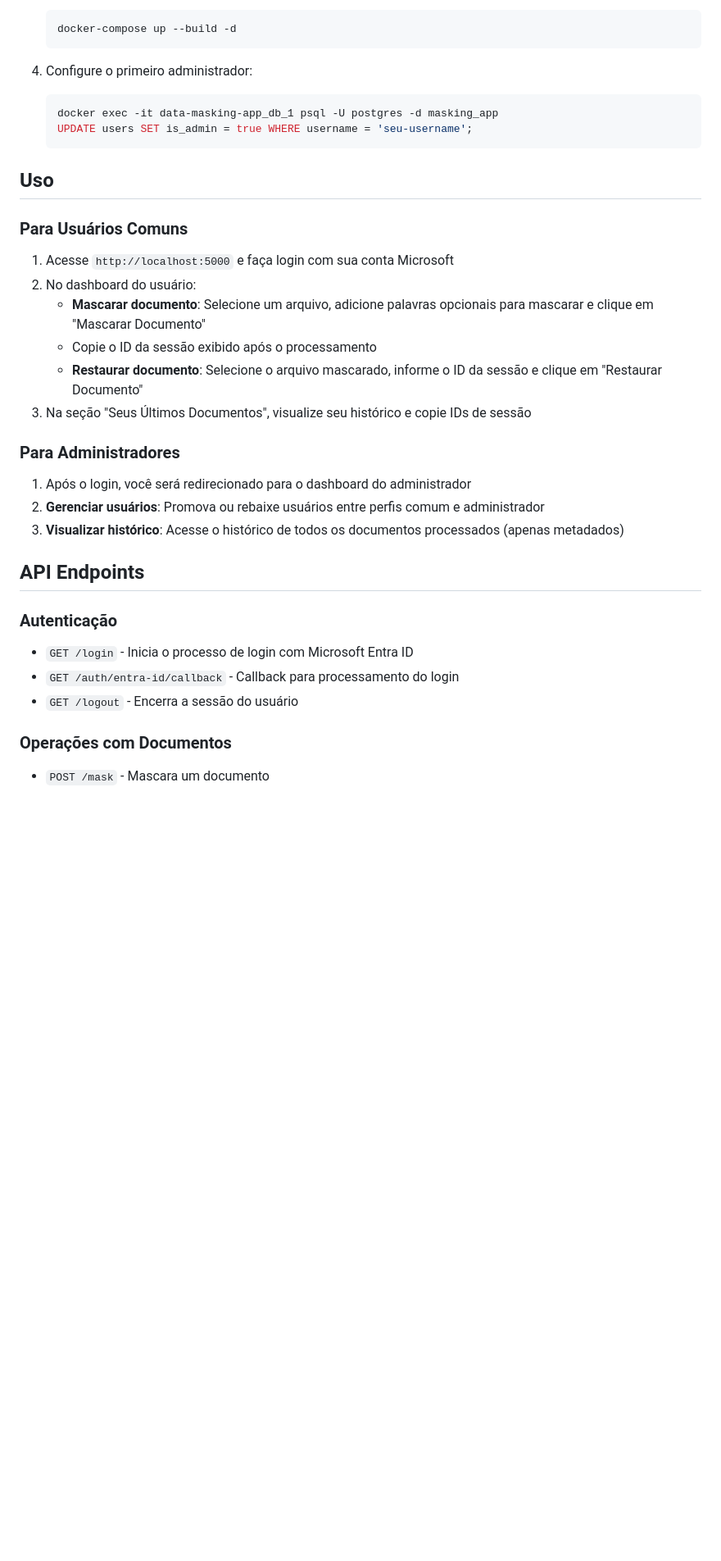
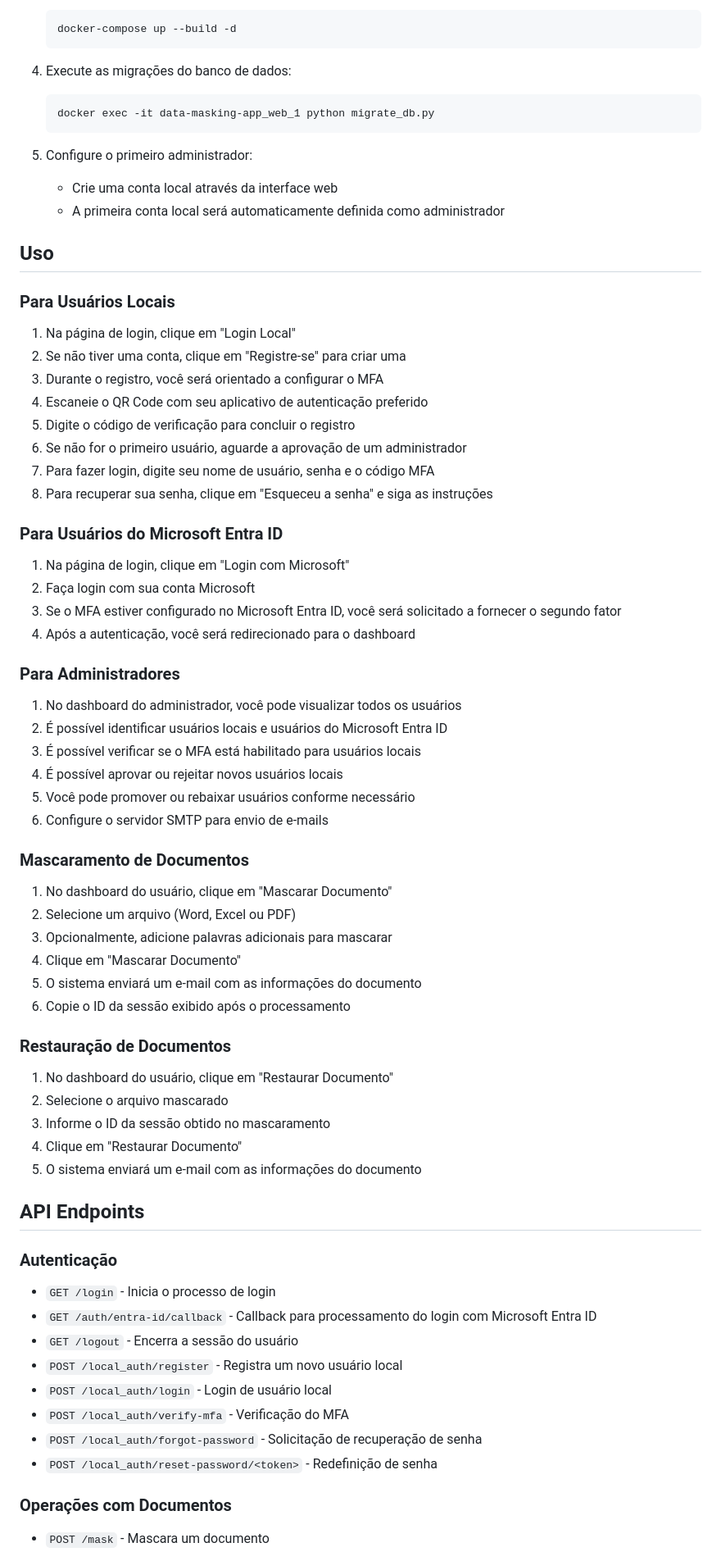
Before and after one commit to brunodbz/data-masking-app, a Markdown page: README.md, the part around the change printed below. Shown: that part at 82% size. Rendered like a GitHub page; blank space fills up the shorter version.

````diff
--- a/README.md
+++ b/README.md
@@ -141,33 +172,67 @@ data-masking-app/
    docker-compose up --build -d
    ```
 
-4. Configure o primeiro administrador:
+4. Execute as migrações do banco de dados:
    ```bash
-   docker exec -it data-masking-app_db_1 psql -U postgres -d masking_app
-   UPDATE users SET is_admin = true WHERE username = 'seu-username';
+   docker exec -it data-masking-app_web_1 python migrate_db.py
    ```
+
+5. Configure o primeiro administrador:
+   - Crie uma conta local através da interface web
+   - A primeira conta local será automaticamente definida como administrador
 
 ## Uso
 
-### Para Usuários Comuns
-1. Acesse `http://localhost:5000` e faça login com sua conta Microsoft
-2. No dashboard do usuário:
-   - **Mascarar documento**: Selecione um arquivo, adicione palavras opcionais para mascarar e clique em "Mascarar Documento"
-   - Copie o ID da sessão exibido após o processamento
-   - **Restaurar documento**: Selecione o arquivo mascarado, informe o ID da sessão e clique em "Restaurar Documento"
-3. Na seção "Seus Últimos Documentos", visualize seu histórico e copie IDs de sessão
+### Para Usuários Locais
+1. Na página de login, clique em "Login Local"
+2. Se não tiver uma conta, clique em "Registre-se" para criar uma
+3. Durante o registro, você será orientado a configurar o MFA
+4. Escaneie o QR Code com seu aplicativo de autenticação preferido
+5. Digite o código de verificação para concluir o registro
+6. Se não for o primeiro usuário, aguarde a aprovação de um administrador
+7. Para fazer login, digite seu nome de usuário, senha e o código MFA
+8. Para recuperar sua senha, clique em "Esqueceu a senha" e siga as instruções
+
+### Para Usuários do Microsoft Entra ID
+1. Na página de login, clique em "Login com Microsoft"
+2. Faça login com sua conta Microsoft
+3. Se o MFA estiver configurado no Microsoft Entra ID, você será solicitado a fornecer o segundo fator
+4. Após a autenticação, você será redirecionado para o dashboard
 
 ### Para Administradores
-1. Após o login, você será redirecionado para o dashboard do administrador
-2. **Gerenciar usuários**: Promova ou rebaixe usuários entre perfis comum e administrador
-3. **Visualizar histórico**: Acesse o histórico de todos os documentos processados (apenas metadados)
+1. No dashboard do administrador, você pode visualizar todos os usuários
+2. É possível identificar usuários locais e usuários do Microsoft Entra ID
+3. É possível verificar se o MFA está habilitado para usuários locais
+4. É possível aprovar ou rejeitar novos usuários locais
+5. Você pode promover ou rebaixar usuários conforme necessário
+6. Configure o servidor SMTP para envio de e-mails
+
+### Mascaramento de Documentos
+1. No dashboard do usuário, clique em "Mascarar Documento"
+2. Selecione um arquivo (Word, Excel ou PDF)
+3. Opcionalmente, adicione palavras adicionais para mascarar
+4. Clique em "Mascarar Documento"
+5. O sistema enviará um e-mail com as informações do documento
+6. Copie o ID da sessão exibido após o processamento
+
+### Restauração de Documentos
+1. No dashboard do usuário, clique em "Restaurar Documento"
+2. Selecione o arquivo mascarado
+3. Informe o ID da sessão obtido no mascaramento
+4. Clique em "Restaurar Documento"
+5. O sistema enviará um e-mail com as informações do documento
 
 ## API Endpoints
 
 ### Autenticação
-- `GET /login` - Inicia o processo de login com Microsoft Entra ID
-- `GET /auth/entra-id/callback` - Callback para processamento do login
+- `GET /login` - Inicia o processo de login
+- `GET /auth/entra-id/callback` - Callback para processamento do login com Microsoft Entra ID
 - `GET /logout` - Encerra a sessão do usuário
+- `POST /local_auth/register` - Registra um novo usuário local
+- `POST /local_auth/login` - Login de usuário local
+- `POST /local_auth/verify-mfa` - Verificação do MFA
+- `POST /local_auth/forgot-password` - Solicitação de recuperação de senha
+- `POST /local_auth/reset-password/<token>` - Redefinição de senha
 
 ### Operações com Documentos
 - `POST /mask` - Mascara um documento
````
Also changed, not shown: other parts of README.md (+60 -6 lines).
